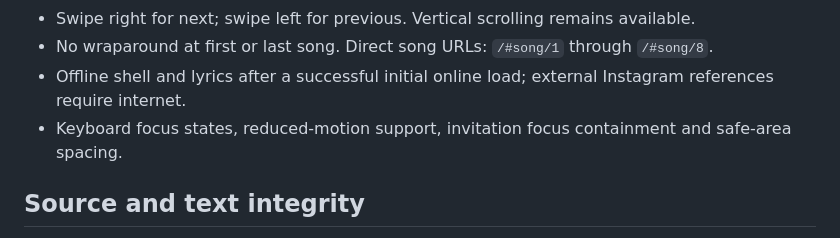
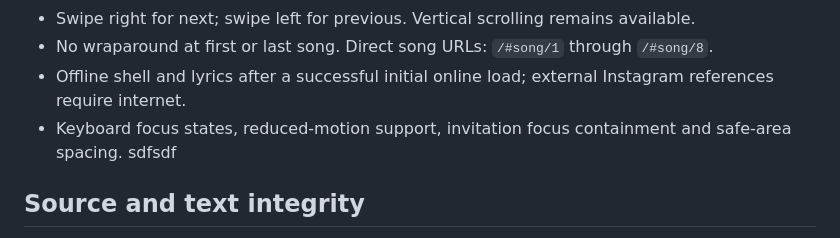
Before and after one commit to searchdavidf/PankajPuja, a Markdown page: README.md, the part around the change. GitHub-like rendering.

```diff
--- a/README.md
+++ b/README.md
@@ -12,7 +12,7 @@ A responsive, dependency-free bhajan reader with the original invitation and eig
 - No wraparound at first or last song. Direct song URLs: `/#song/1` through `/#song/8`.
 - Offline shell and lyrics after a successful initial online load; external Instagram references require internet.
 - Keyboard focus states, reduced-motion support, invitation focus containment and safe-area spacing.
-
+sdfsdf
 ## Source and text integrity
 
 `content/songs-original-hi.txt` is the supplied corrected file, retained unchanged.
```
